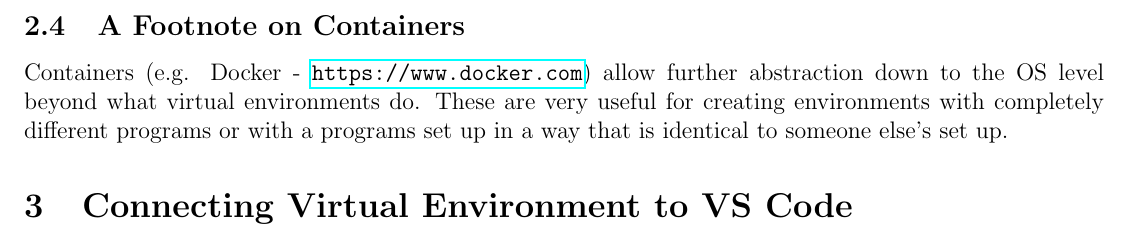
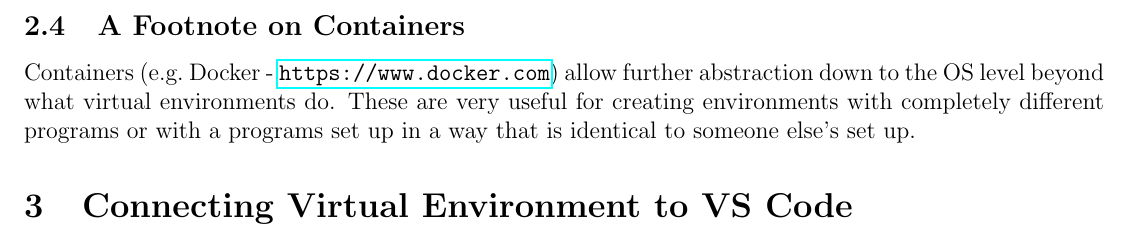
Before and after one commit to morgannmccarty/Guides, a LaTeX document (PythonAnacondaVenv.tex): part of page 3 of 3, cut so that both start at the same text. Compiled offline with pdfLaTeX.

Commit message:
Minor spacing fix

```diff
--- a/PythonAnacondaVenv.tex
+++ b/PythonAnacondaVenv.tex
@@ -62,7 +62,7 @@
                 \\E.g.\ for Psychopy: an \href{https://raw.githubusercontent.com/psychopy/psychopy/master/conda/psychopy-env.yml}{environment file} is provided to help create a virtual environment tailored to Psychopy.
                 \\Run ``conda env create -n \textlangle environment-name\textrangle -f psychopy-env.yml'' to create this environment
         \subsection{A Footnote on Containers}
-        Containers (e.g. Docker - \url{https://www.docker.com}) allow further abstraction down to the OS level beyond what virtual environments do.
+        Containers (e.g.\ Docker - \url{https://www.docker.com}) allow further abstraction down to the OS level beyond what virtual environments do.
         These are very useful for creating environments with completely different programs or with a programs set up in a way that is identical to someone else's set up.
     \section{Connecting Virtual Environment to VS Code}
 
```
Also changed, not shown: PythonAnacondaVenv.pdf.
